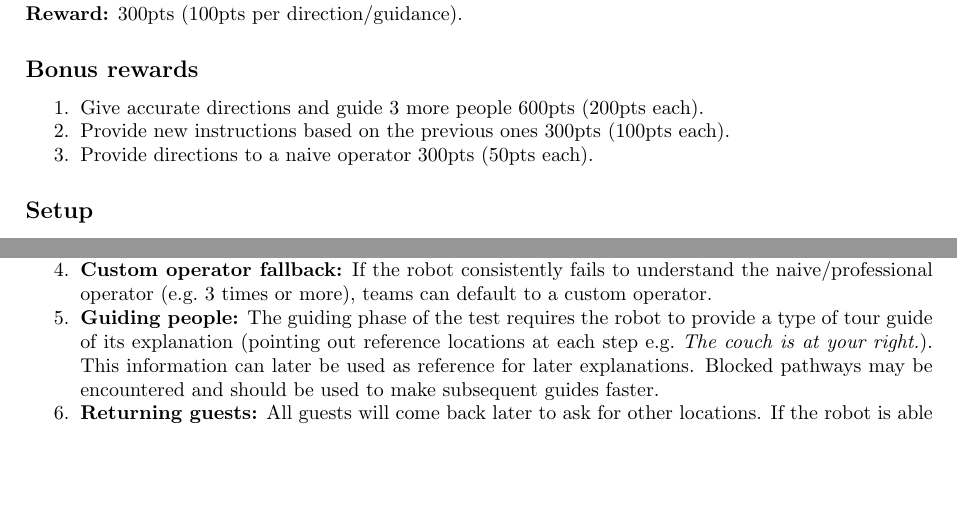
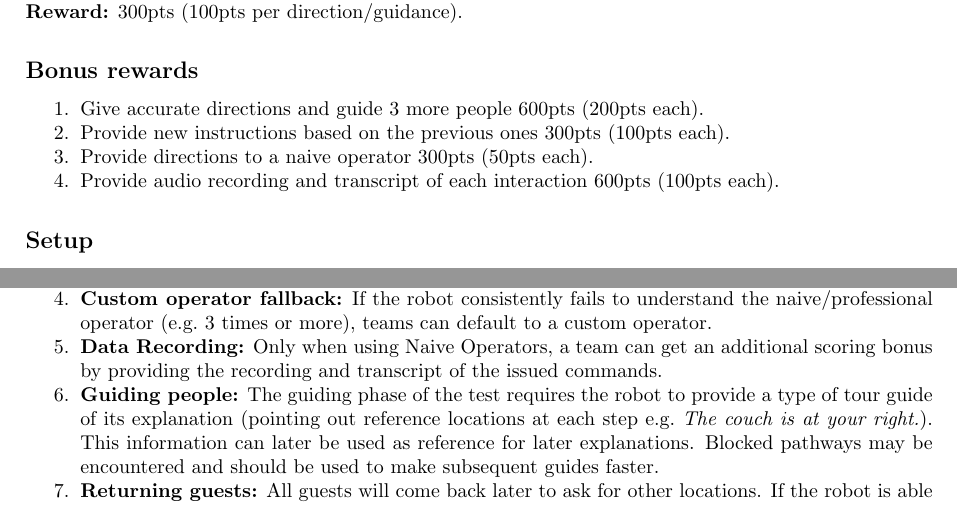
Before and after one commit to RoboCupAtHome/RuleBook, a LaTeX thesis (Rulebook.tex, which reads scoresheets/WhereIsThis.tex, tasks/WhereIsThis.tex): two parts of page 85 of 88, joined at a grey line, cut so that both start at the same text, the shorter picture padded with empty space. Compiled offline with pdfLaTeX.

Commit message:
Re-instating data recording bonus.

```diff
--- a/scoresheets/WhereIsThis.tex
+++ b/scoresheets/WhereIsThis.tex
@@ -12,6 +12,7 @@ The maximum time for this test is 10 minutes.
 	\scoreitem[3]{50}{Using naive operator}
 	\penaltyitem[3]{100}{Using custom operator}
 	\scoreitem[3]{100}{Recognize a person and give further instructions.}
+	\scoreitem[6]{100}{Provide audio recording and transcripts}
 \end{scorelist}
 
 % Local Variables:
--- a/tasks/WhereIsThis.tex
+++ b/tasks/WhereIsThis.tex
@@ -13,6 +13,7 @@ Give accurate directions and guide at least 3 people.
 	\item Give accurate directions and guide 3 more people 600pts (200pts each).
 	\item Provide new instructions based on the previous ones 300pts (100pts each).
 	\item Provide directions to a naive operator 300pts (50pts each).
+	\item Provide audio recording and transcript of each interaction 600pts (100pts each).
 \end{enumerate}
 
 \subsection*{Setup}
@@ -39,6 +40,8 @@ Give accurate directions and guide at least 3 people.
 
 	\item \textbf{Custom operator fallback:} If the robot consistently fails to understand the naive/professional operator (e.g.~3 times or more), teams can default to a custom operator.
 
+	\item \textbf{Data Recording:} Only when using Naive Operators, a team can get an additional scoring bonus by providing the recording and transcript of the issued commands.
+
 	\item \textbf{Guiding people:} The guiding phase of the test requires the robot to provide a type of tour guide of its explanation (pointing out reference locations at each step e.g.~\emph{The couch is at your right.}). This information can later be used as reference for later explanations. Blocked pathways may be encountered and should be used to make subsequent guides faster.
 
 	\item \textbf{Returning guests:} All guests will come back later to ask for other locations.
```
